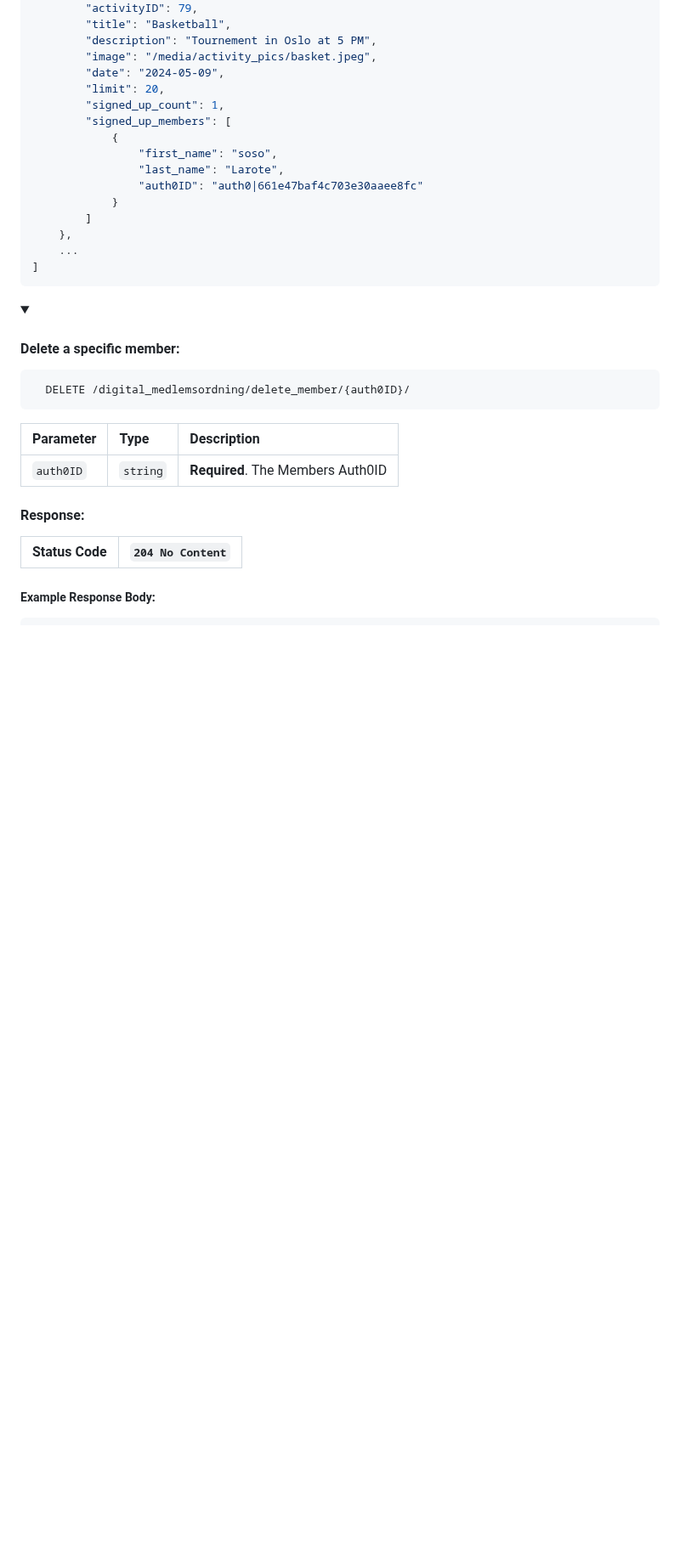
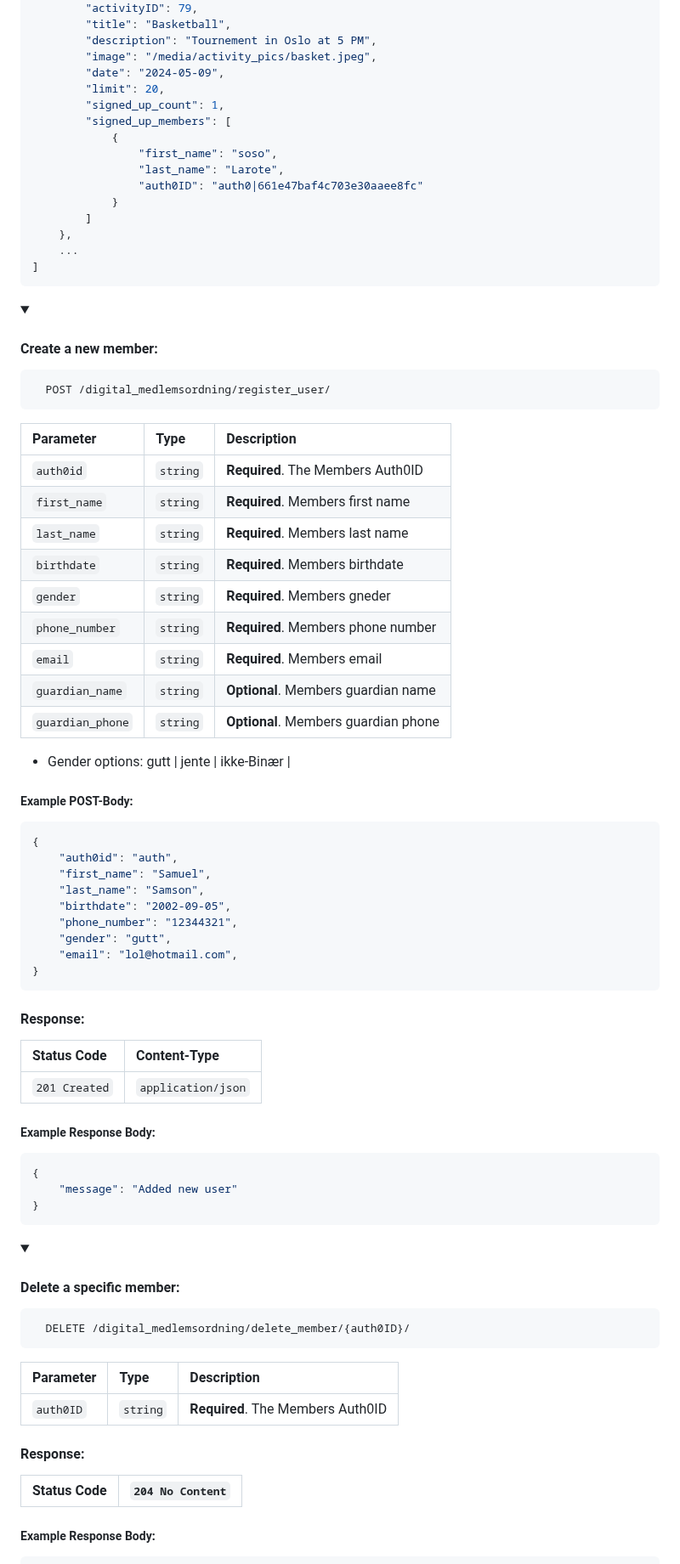
Before and after one commit to kind2511/Digital-Membership-Solution, a Markdown page: README.md, the part around the change. Shown at 85% size. Rendered like a GitHub page; folded sections open; blank space fills up the shorter version.

````diff
--- a/README.md
+++ b/README.md
@@ -627,6 +627,55 @@ To get started, you'll need to install:
     },
     ...
 ]
+```
+
+</details>
+
+<details>
+<summary><h4>Create a new member:</h4></summary>
+
+```http
+  POST /digital_medlemsordning/register_user/
+```
+
+| Parameter        | Type     | Description                          |
+|:-----------------|:---------|:-------------------------------------|
+| `auth0id`        | `string` | **Required**. The Members Auth0ID    |
+| `first_name`     | `string` | **Required**. Members first name     |
+| `last_name`      | `string` | **Required**. Members last name      |
+| `birthdate`      | `string` | **Required**. Members birthdate      |
+| `gender`         | `string` | **Required**. Members gneder         |
+| `phone_number`   | `string` | **Required**. Members phone number   |
+| `email`          | `string` | **Required**. Members email          |
+| `guardian_name`  | `string` | **Optional**. Members guardian name  |
+| `guardian_phone` | `string` | **Optional**. Members guardian phone |
+
+- Gender options: gutt | jente | ikke-Binær |
+
+##### Example POST-Body:
+```json
+{
+    "auth0id": "auth",
+    "first_name": "Samuel",
+    "last_name": "Samson",
+    "birthdate": "2002-09-05",
+    "phone_number": "12344321",
+    "gender": "gutt",
+    "email": "lol@hotmail.com",
+}
+```
+
+#### Response:
+
+| Status Code  | Content-Type       |
+|:-------------|:-------------------|
+| `201 Created`| `application/json` |
+
+##### Example Response Body:
+```json
+{
+    "message": "Added new user"
+}
 ```
 
 </details>
````
